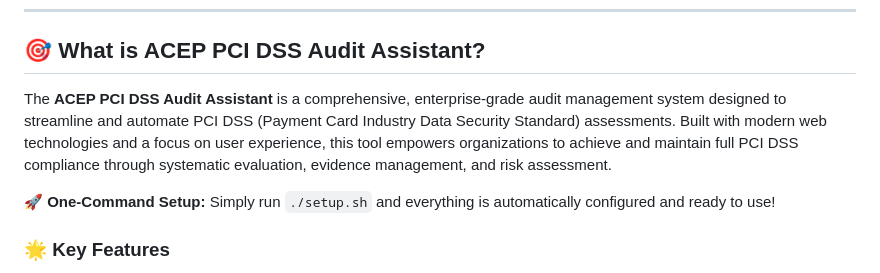
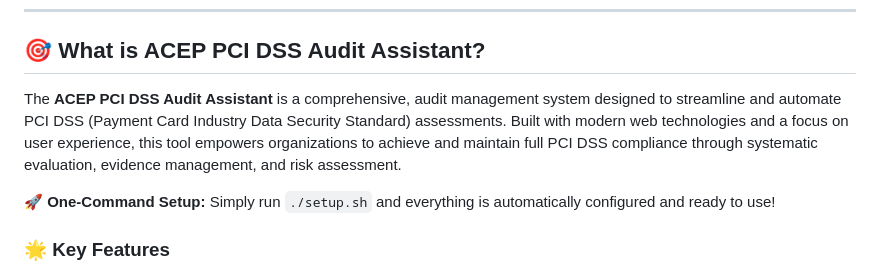
Before and after one commit to chaitanyaeshwarprasad/ACEP-PCI-DSS-Audit-Assistant, a Markdown page: README.md, the part around the change. Drawn GitHub-style.

```diff
--- a/README.md
+++ b/README.md
@@ -21,7 +21,7 @@
 
 ## 🎯 **What is ACEP PCI DSS Audit Assistant?**
 
-The **ACEP PCI DSS Audit Assistant** is a comprehensive, enterprise-grade audit management system designed to streamline and automate PCI DSS (Payment Card Industry Data Security Standard) assessments. Built with modern web technologies and a focus on user experience, this tool empowers organizations to achieve and maintain full PCI DSS compliance through systematic evaluation, evidence management, and risk assessment.
+The **ACEP PCI DSS Audit Assistant** is a comprehensive, audit management system designed to streamline and automate PCI DSS (Payment Card Industry Data Security Standard) assessments. Built with modern web technologies and a focus on user experience, this tool empowers organizations to achieve and maintain full PCI DSS compliance through systematic evaluation, evidence management, and risk assessment.
 
 **🚀 One-Command Setup:** Simply run `./setup.sh` and everything is automatically configured and ready to use!
 
```
